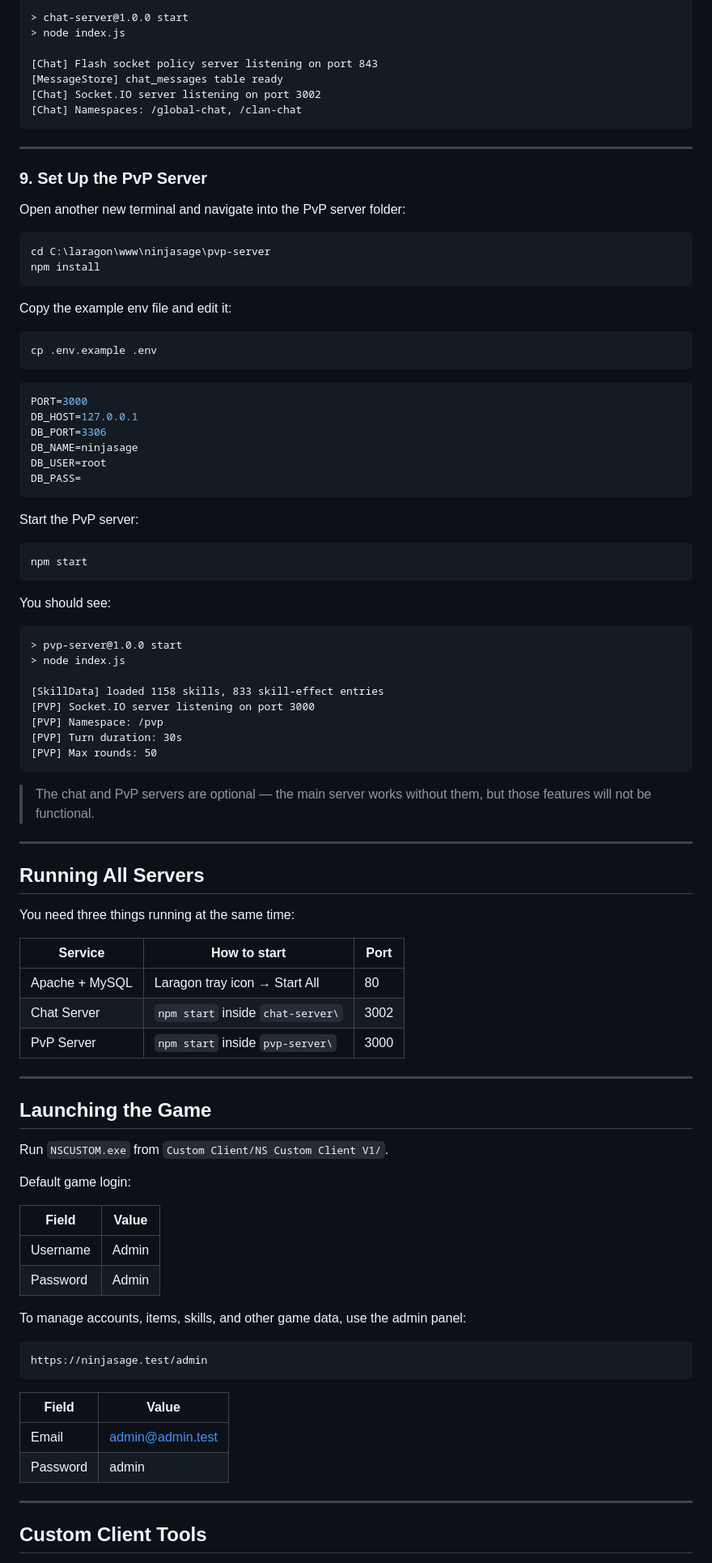
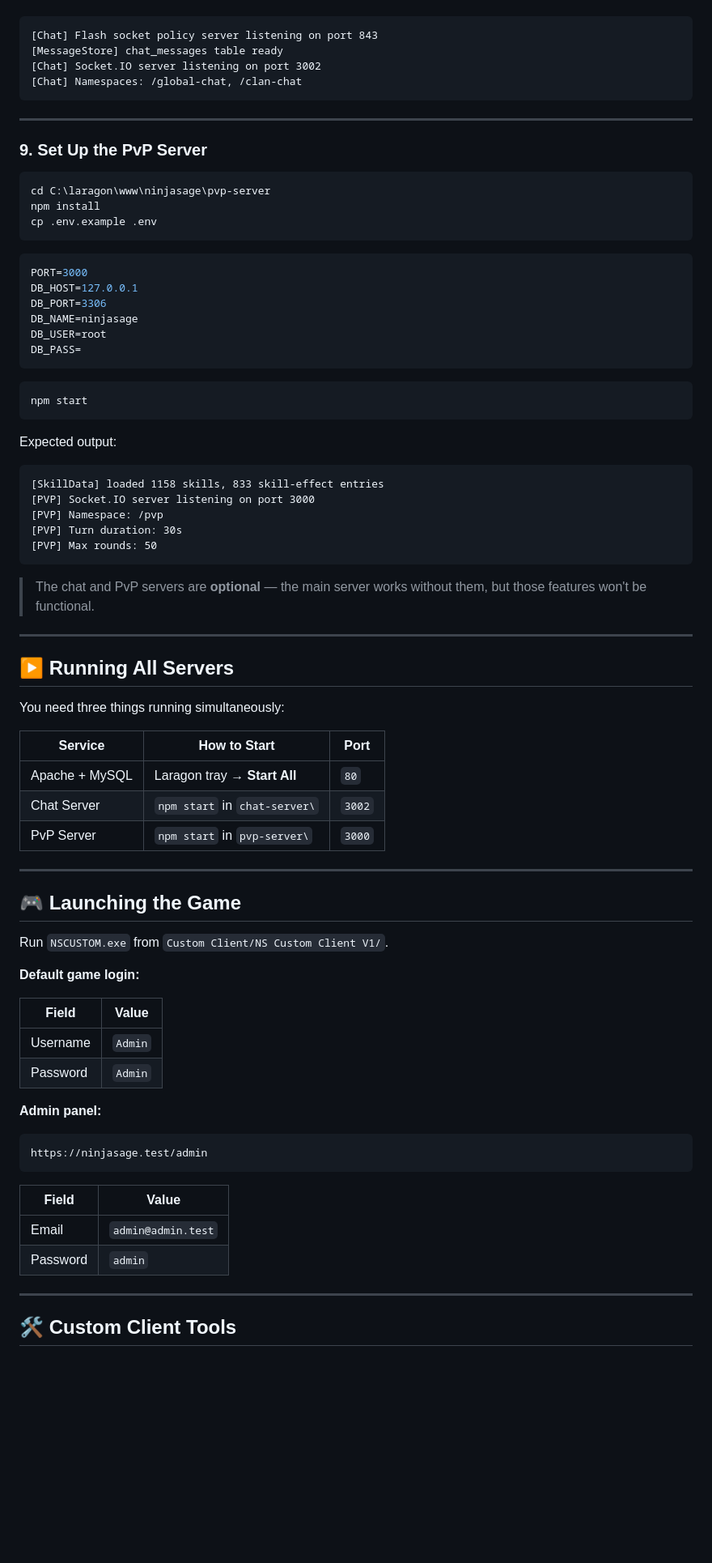
Before and after one commit to YoshCasaster/Ninjasage-PrivateServer-community, a Markdown page: README.md, the part around one of its changes. Shown at 81% size. Drawn GitHub-style; blank space fills up the shorter version.

````diff
--- a/README.md
+++ b/README.md
@@ -272,8 +275,5 @@ You should see:
 
 ```
-> chat-server@1.0.0 start
-> node index.js
-
 [Chat] Flash socket policy server listening on port 843
 [MessageStore] chat_messages table ready
 [Chat] Socket.IO server listening on port 3002
@@ -284,16 +284,9 @@ You should see:
 
 ### 9. Set Up the PvP Server
 
-Open another new terminal and navigate into the PvP server folder:
-
 ```bash
 cd C:\laragon\www\ninjasage\pvp-server
 npm install
-```
-
-Copy the example env file and edit it:
-
-```bash
 cp .env.example .env
 ```
 
@@ -306,18 +299,13 @@ DB_USER=root
 DB_PASS=
 ```
 
-Start the PvP server:
-
 ```bash
 npm start
 ```
 
-You should see:
+Expected output:
 
 ```
-> pvp-server@1.0.0 start
-> node index.js
-
 [SkillData] loaded 1158 skills, 833 skill-effect entries
 [PVP] Socket.IO server listening on port 3000
 [PVP] Namespace: /pvp
@@ -325,45 +313,45 @@ You should see:
 [PVP] Max rounds: 50
 ```
 
-> The chat and PvP servers are optional — the main server works without them, but those features will not be functional.
+> The chat and PvP servers are **optional** — the main server works without them, but those features won't be functional.
 
 ---
 
-## Running All Servers
+## ▶️ Running All Servers
 
-You need three things running at the same time:
+You need three things running simultaneously:
 
-| Service        | How to start                      | Port |
-|----------------|-----------------------------------|------|
-| Apache + MySQL | Laragon tray icon → Start All     | 80   |
-| Chat Server    | `npm start` inside `chat-server\` | 3002 |
-| PvP Server     | `npm start` inside `pvp-server\`  | 3000 |
+| Service        | How to Start                      | Port   |
+|----------------|-----------------------------------|--------|
+| Apache + MySQL | Laragon tray → **Start All**      | `80`   |
+| Chat Server    | `npm start` in `chat-server\`     | `3002` |
+| PvP Server     | `npm start` in `pvp-server\`      | `3000` |
 
 ---
 
-## Launching the Game
+## 🎮 Launching the Game
 
 Run `NSCUSTOM.exe` from `Custom Client/NS Custom Client V1/`.
 
-Default game login:
+**Default game login:**
 
-| Field    | Value |
-|----------|-------|
-| Username | Admin |
-| Password | Admin |
+| Field    | Value   |
+|----------|---------|
+| Username | `Admin` |
+| Password | `Admin` |
 
-To manage accounts, items, skills, and other game data, use the admin panel:
+**Admin panel:**
 
 ```
 https://ninjasage.test/admin
 ```
 
-| Field    | Value            |
-|----------|------------------|
-| Email    | admin@admin.test |
-| Password | admin            |
+| Field    | Value              |
+|----------|--------------------|
+| Email    | `admin@admin.test` |
+| Password | `admin`            |
 
 ---
 
-## Custom Client Tools
+## 🛠️ Custom Client Tools
 
````
Also changed, not shown: other parts of README.md (+200 -164 lines).
